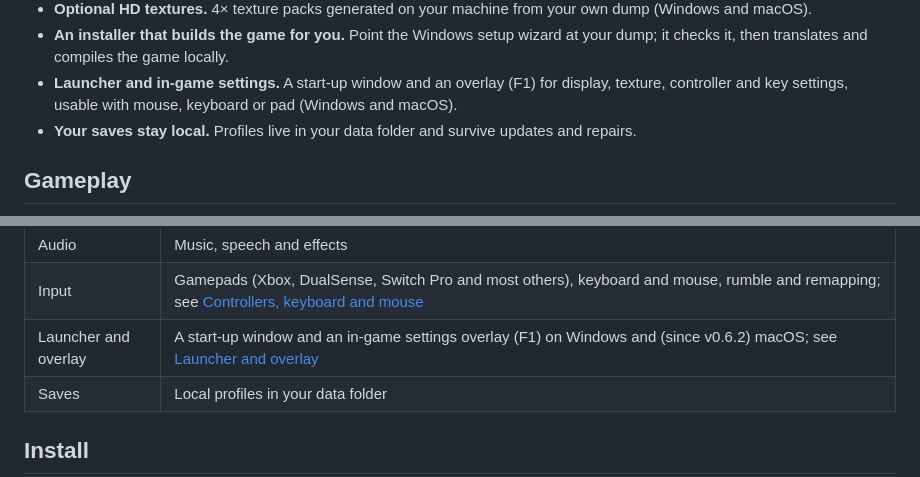
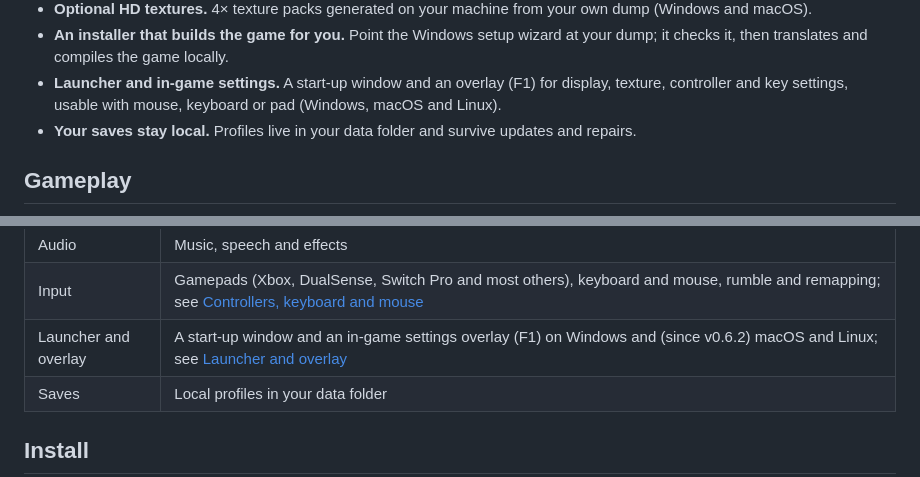
Before and after one commit to vyanhursky/DefJamFFNY-recomp, a Markdown page: README.md, 2 parts joined by grey strips. Rendered like a GitHub page.

Commit message:
docs: the launcher and overlay are on Linux too since v0.6.2
Co-Authored-By: Claude Opus 5.5 <noreply@anthropic.com>

```diff
--- a/README.md
+++ b/README.md
@@ -37,7 +37,7 @@ game assets, disc images, translated game code or game executable.
   at your dump; it checks it, then translates and compiles the game locally.
 - **Launcher and in-game settings.** A start-up window and an overlay (F1) for
   display, texture, controller and key settings, usable with mouse, keyboard or
-  pad (Windows and macOS).
+  pad (Windows, macOS and Linux).
 - **Your saves stay local.** Profiles live in your data folder and survive
   updates and repairs.
 
@@ -63,7 +63,7 @@ Gameplay captured by the maintainer. The GIF is a short, silent preview.
 | HD textures | Optional 4× texture packs, generated locally from your own dump; on Windows and (since v0.6.1) macOS; see [HD textures](docs/hd-textures.md) |
 | Audio | Music, speech and effects |
 | Input | Gamepads (Xbox, DualSense, Switch Pro and most others), keyboard and mouse, rumble and remapping; see [Controllers, keyboard and mouse](docs/10-input.md) |
-| Launcher and overlay | A start-up window and an in-game settings overlay (F1) on Windows and (since v0.6.2) macOS; see [Launcher and overlay](docs/launcher-and-overlay.md) |
+| Launcher and overlay | A start-up window and an in-game settings overlay (F1) on Windows and (since v0.6.2) macOS and Linux; see [Launcher and overlay](docs/launcher-and-overlay.md) |
 | Saves | Local profiles in your data folder |
 
 ## Install
```
Also changed, not shown: docs/build-macos-linux.md (+1 -1 lines), docs/launcher-and-overlay.md (+2 -1 lines).
